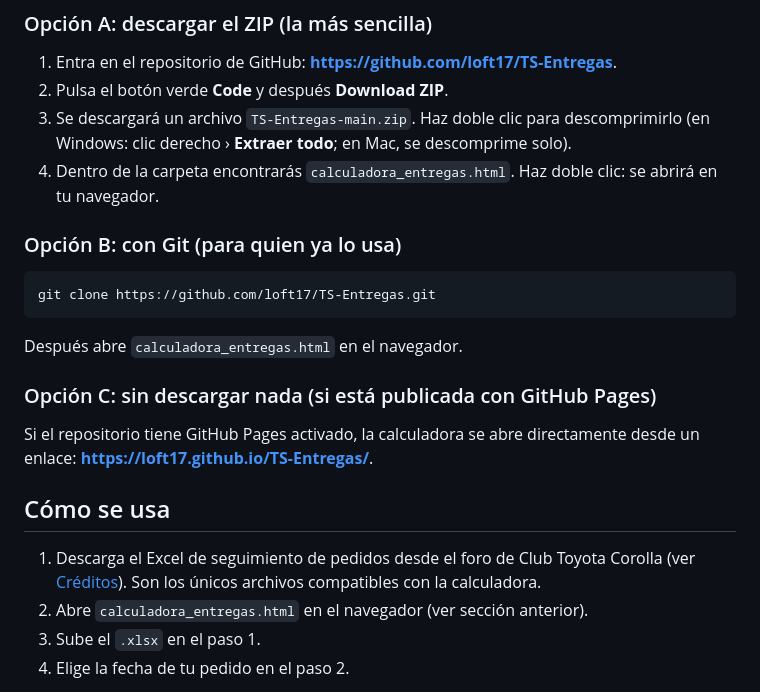
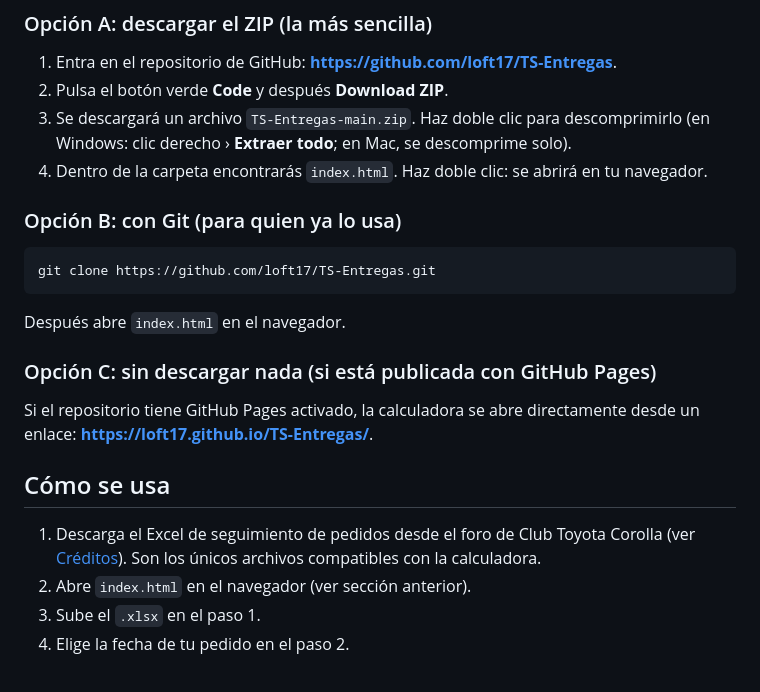
Before and after one commit to loft17/TS-Entregas, a Markdown page: README.md, the part around the change. Drawn GitHub-style.

````diff
--- a/README.md
+++ b/README.md
@@ -22,7 +22,7 @@ No hace falta instalar nada ni saber programar. Hay dos formas:
 1. Entra en el repositorio de GitHub: **https://github.com/loft17/TS-Entregas**.
 2. Pulsa el botón verde **Code** y después **Download ZIP**.
 3. Se descargará un archivo `TS-Entregas-main.zip`. Haz doble clic para descomprimirlo (en Windows: clic derecho › **Extraer todo**; en Mac, se descomprime solo).
-4. Dentro de la carpeta encontrarás `calculadora_entregas.html`. Haz doble clic: se abrirá en tu navegador.
+4. Dentro de la carpeta encontrarás `index.html`. Haz doble clic: se abrirá en tu navegador.
 
 ### Opción B: con Git (para quien ya lo usa)
 
@@ -30,7 +30,7 @@ No hace falta instalar nada ni saber programar. Hay dos formas:
 git clone https://github.com/loft17/TS-Entregas.git
 ```
 
-Después abre `calculadora_entregas.html` en el navegador.
+Después abre `index.html` en el navegador.
 
 ### Opción C: sin descargar nada (si está publicada con GitHub Pages)
 
@@ -39,7 +39,7 @@ Si el repositorio tiene GitHub Pages activado, la calculadora se abre directamen
 ## Cómo se usa
 
 1. Descarga el Excel de seguimiento de pedidos desde el foro de Club Toyota Corolla (ver [Créditos](#créditos)). Son los únicos archivos compatibles con la calculadora.
-2. Abre `calculadora_entregas.html` en el navegador (ver sección anterior).
+2. Abre `index.html` en el navegador (ver sección anterior).
 3. Sube el `.xlsx` en el paso 1.
 4. Elige la fecha de tu pedido en el paso 2.
 
````
